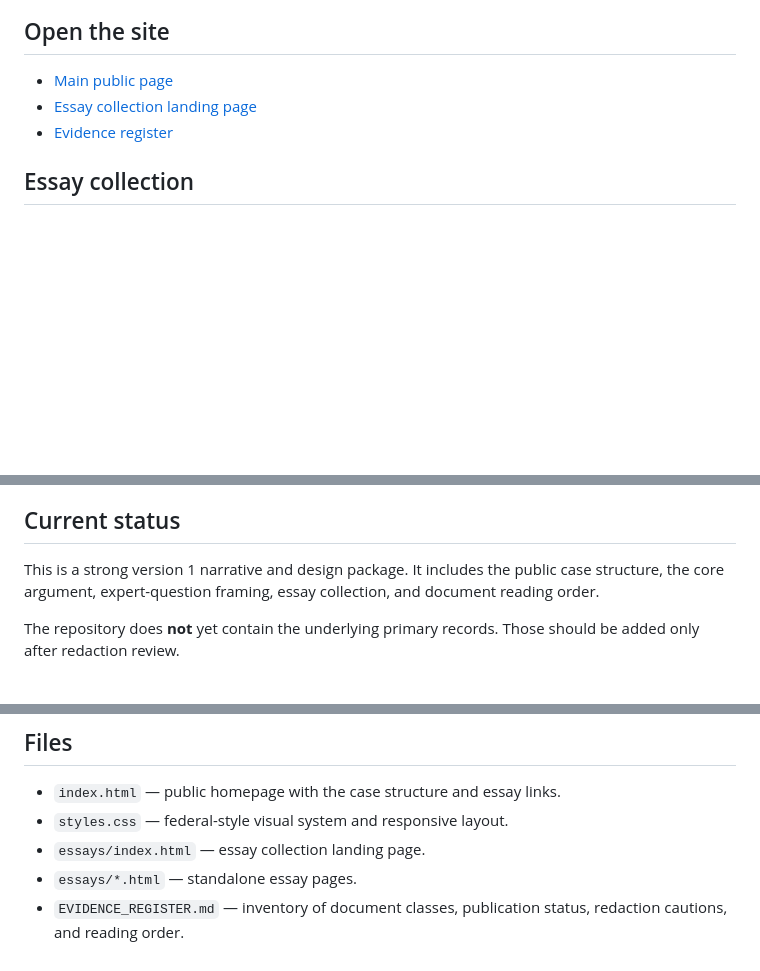
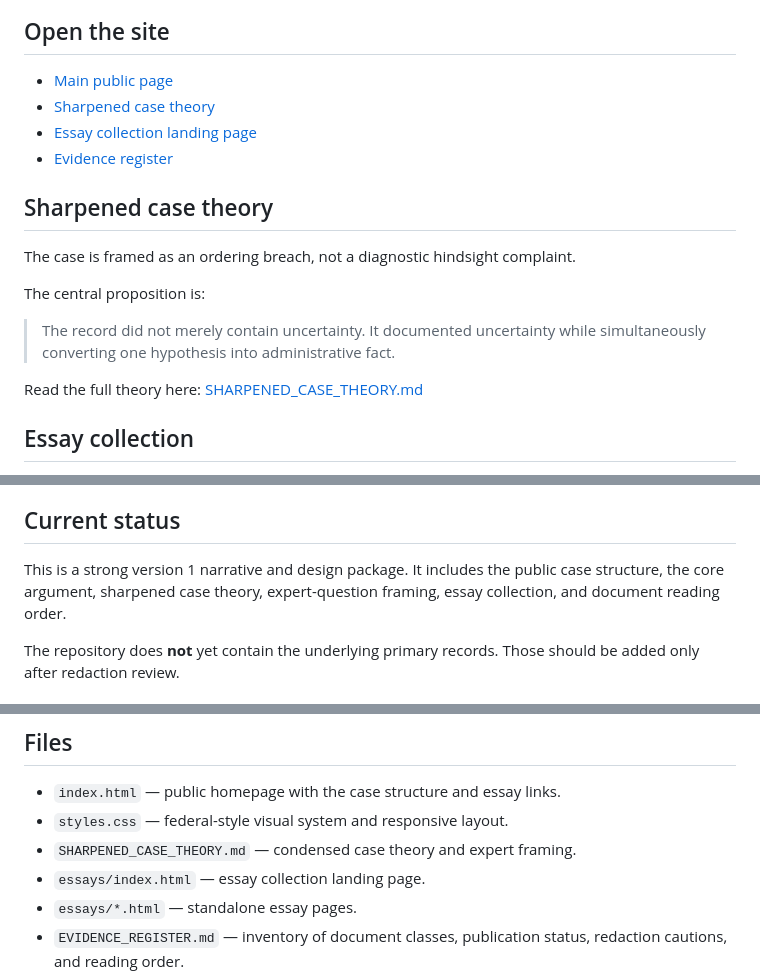
Before and after one commit to TitanicParker/case-reader, a Markdown page: README.md, 3 parts joined by grey strips. GitHub-like rendering; blank space fills up the shorter version.

Commit message:
Link sharpened case theory from README

```diff
--- a/README.md
+++ b/README.md
@@ -13,8 +13,19 @@ The site is organized around a sequence-based rule:
 ## Open the site
 
 - [Main public page](index.html)
+- [Sharpened case theory](SHARPENED_CASE_THEORY.md)
 - [Essay collection landing page](essays/index.html)
 - [Evidence register](EVIDENCE_REGISTER.md)
+
+## Sharpened case theory
+
+The case is framed as an ordering breach, not a diagnostic hindsight complaint.
+
+The central proposition is:
+
+> The record did not merely contain uncertainty. It documented uncertainty while simultaneously converting one hypothesis into administrative fact.
+
+Read the full theory here: [SHARPENED_CASE_THEORY.md](SHARPENED_CASE_THEORY.md)
 
 ## Essay collection
 
@@ -32,7 +43,7 @@ The site is organized around a sequence-based rule:
 
 ## Current status
 
-This is a strong version 1 narrative and design package. It includes the public case structure, the core argument, expert-question framing, essay collection, and document reading order.
+This is a strong version 1 narrative and design package. It includes the public case structure, the core argument, sharpened case theory, expert-question framing, essay collection, and document reading order.
 
 The repository does **not** yet contain the underlying primary records. Those should be added only after redaction review.
 
@@ -44,6 +55,7 @@ The visual system uses a restrained U.S. civic/government style: clear hierarchy
 
 - `index.html` — public homepage with the case structure and essay links.
 - `styles.css` — federal-style visual system and responsive layout.
+- `SHARPENED_CASE_THEORY.md` — condensed case theory and expert framing.
 - `essays/index.html` — essay collection landing page.
 - `essays/*.html` — standalone essay pages.
 - `EVIDENCE_REGISTER.md` — inventory of document classes, publication status, redaction cautions, and reading order.
```
